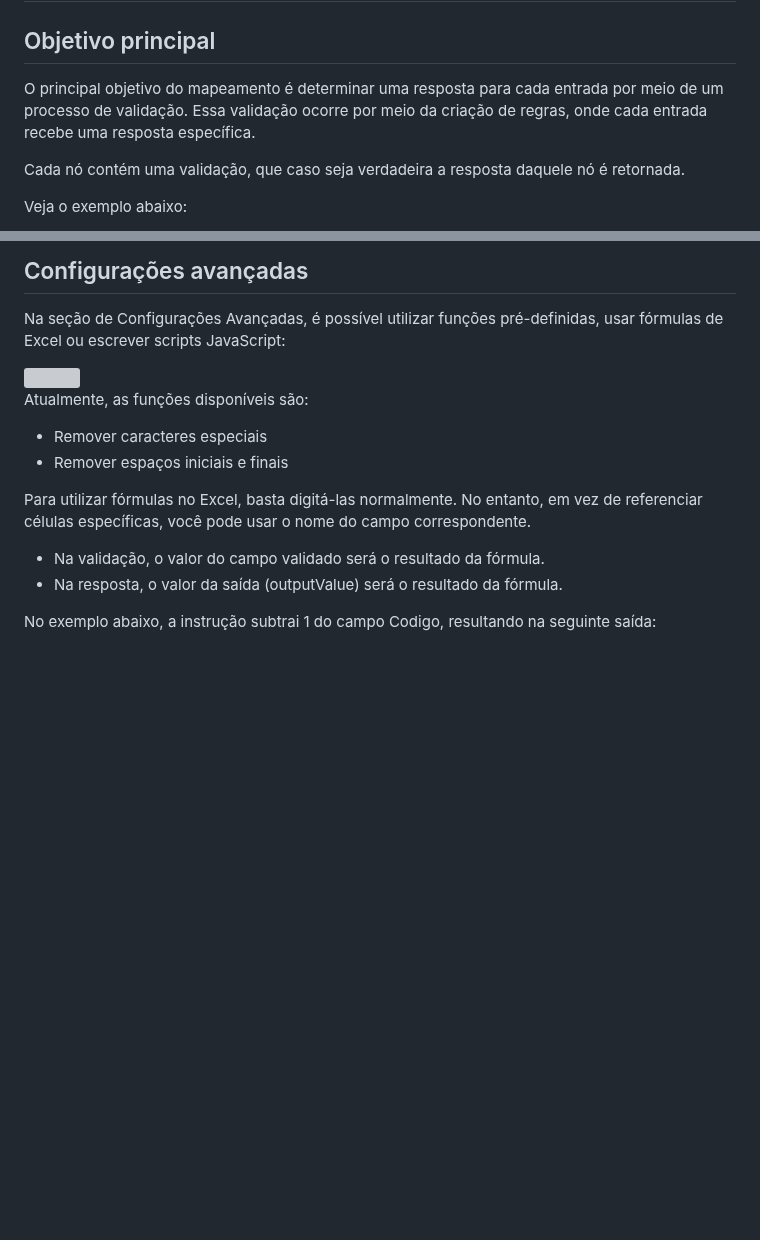
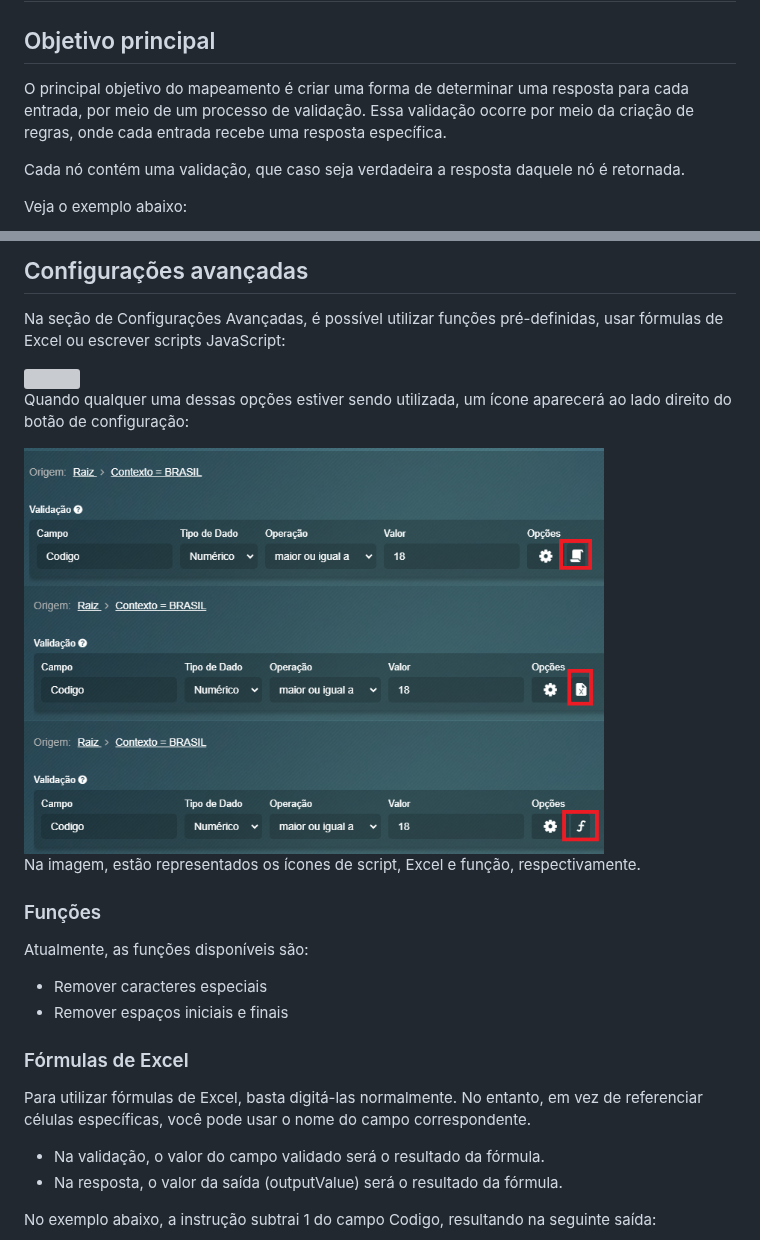
Before and after one commit to dev8infinity/documentacao-BALM, a Markdown page: mapeamento/README.md, 2 parts joined by grey strips. GitHub-like rendering; blank space fills up the shorter version; grey boxes are pictures that could not be loaded.

```diff
--- a/mapeamento/README.md
+++ b/mapeamento/README.md
@@ -2,7 +2,7 @@
 
 ## Objetivo principal
 
-O principal objetivo do mapeamento é determinar uma resposta para cada entrada por meio de um processo de validação. Essa validação ocorre por meio da criação de regras, onde cada entrada recebe uma resposta específica.
+O principal objetivo do mapeamento é criar uma forma de determinar uma resposta para cada entrada, por meio de um processo de validação. Essa validação ocorre por meio da criação de regras, onde cada entrada recebe uma resposta específica.
 
 Cada nó contém uma validação, que caso seja verdadeira a resposta daquele nó é retornada.
 
@@ -136,11 +136,20 @@ Na seção de Configurações Avançadas, é possível utilizar funções pré-d
 
 <img width=480 src="./images/config-av.png" />
 
+Quando qualquer uma dessas opções estiver sendo utilizada, um ícone aparecerá ao lado direito do botão de configuração:
+
+<img width=580 src="./images/icones.png" />
+
+Na imagem, estão representados os ícones de script, Excel e função, respectivamente.
+### Funções
+
 Atualmente, as funções disponíveis são:
 - Remover caracteres especiais
 - Remover espaços iniciais e finais
 
-Para utilizar fórmulas no Excel, basta digitá-las normalmente. No entanto, em vez de referenciar células específicas, você pode usar o nome do campo correspondente.
+### Fórmulas de Excel
+
+Para utilizar fórmulas de Excel, basta digitá-las normalmente. No entanto, em vez de referenciar células específicas, você pode usar o nome do campo correspondente.
 - Na validação, o valor do campo validado será o resultado da fórmula.
 - Na resposta, o valor da saída (outputValue) será o resultado da fórmula.
 
```
